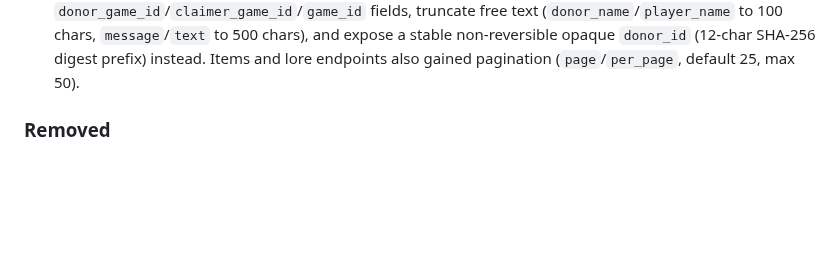
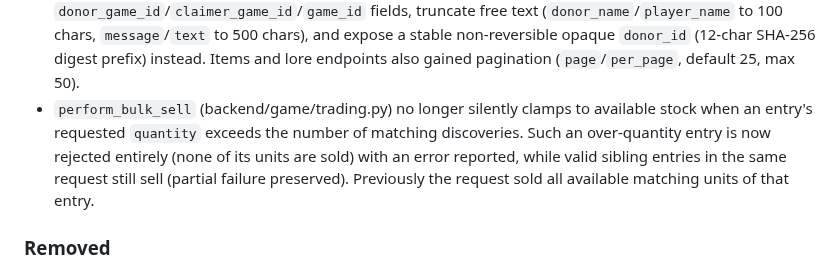
Before and after one commit to ValyrianTech/Starfarer, a Markdown page: CHANGELOG.md, the part around the change. Rendered like a GitHub page; blank space fills up the shorter version.

```diff
--- a/CHANGELOG.md
+++ b/CHANGELOG.md
@@ -285,6 +285,7 @@
 - Cargo capacity was not enforced when exploration actions and Crossroads item claims appended discoveries, so `len(state.discoveries)` could grow past `state.ship.max_cargo`. A new `_add_discoveries(state, discs)` helper in `backend/game/engine.py` now appends discoveries only up to `free = max(0, state.ship.max_cargo - len(state.discoveries))`, silently dropping any excess, calls `sync_cargo()`, and returns the subset actually stored. `explore_surface()`, `perform_atmospheric_scan()`, and `perform_sub_surface_exploration()` all route discovery additions through `_add_discoveries`, and their log message and return value now report the number of discoveries actually stored (which may be fewer than found when the hold fills). Similarly, `claim_item()` in `backend/multiplayer/crossroads.py` now caps claimed items at `max_cargo` and returns `item_data['stored']` (the number actually stored); when the hold fills it logs "Claimed {stored} of {quantity}x {item_name} from the Crossroads (donated by {donor_name}) — cargo hold full." and sets the `cargo_change` log metadata to the stored count rather than the requested quantity.
 - `perform_salvage` spare-parts path in `backend/game/engine.py` bypassed cargo-capacity enforcement by appending directly to `state.discoveries` and calling `sync_cargo()`; it now routes the salvage discovery through `_add_discoveries(state, [disc])` and returns an error ("Cargo hold is full — no room to store salvaged parts.") without logging or awarding value when the cargo hold has no free space.
 - Crossroads read endpoints (`GET /api/crossroads/items`, `GET /api/crossroads/lore`, `GET /api/crossroads/messages`) were previously unauthenticated and exposed all players' donations and messages (including raw donor/claimer game IDs) to anyone who knew the URL. They now require a `game_id` and call `_authorize_game()` (token via `X-Game-Token` header or `token` query parameter, enforced when `STARFARER_REQUIRE_GAME_TOKEN` is enabled). Responses are sanitized via new helpers `_public_item_view`, `_public_lore_view`, and `_public_message_view`, which strip the raw `donor_game_id`/`claimer_game_id`/`game_id` fields, truncate free text (`donor_name`/`player_name` to 100 chars, `message`/`text` to 500 chars), and expose a stable non-reversible opaque `donor_id` (12-char SHA-256 digest prefix) instead. Items and lore endpoints also gained pagination (`page`/`per_page`, default 25, max 50).
+- `perform_bulk_sell` (backend/game/trading.py) no longer silently clamps to available stock when an entry's requested `quantity` exceeds the number of matching discoveries. Such an over-quantity entry is now rejected entirely (none of its units are sold) with an error reported, while valid sibling entries in the same request still sell (partial failure preserved). Previously the request sold all available matching units of that entry.
 
 ### Removed
 - Unused `Optional` import from `backend/codex.py`
```
Also changed, not shown: HOWTOPLAY.md (+2 -0 lines).
